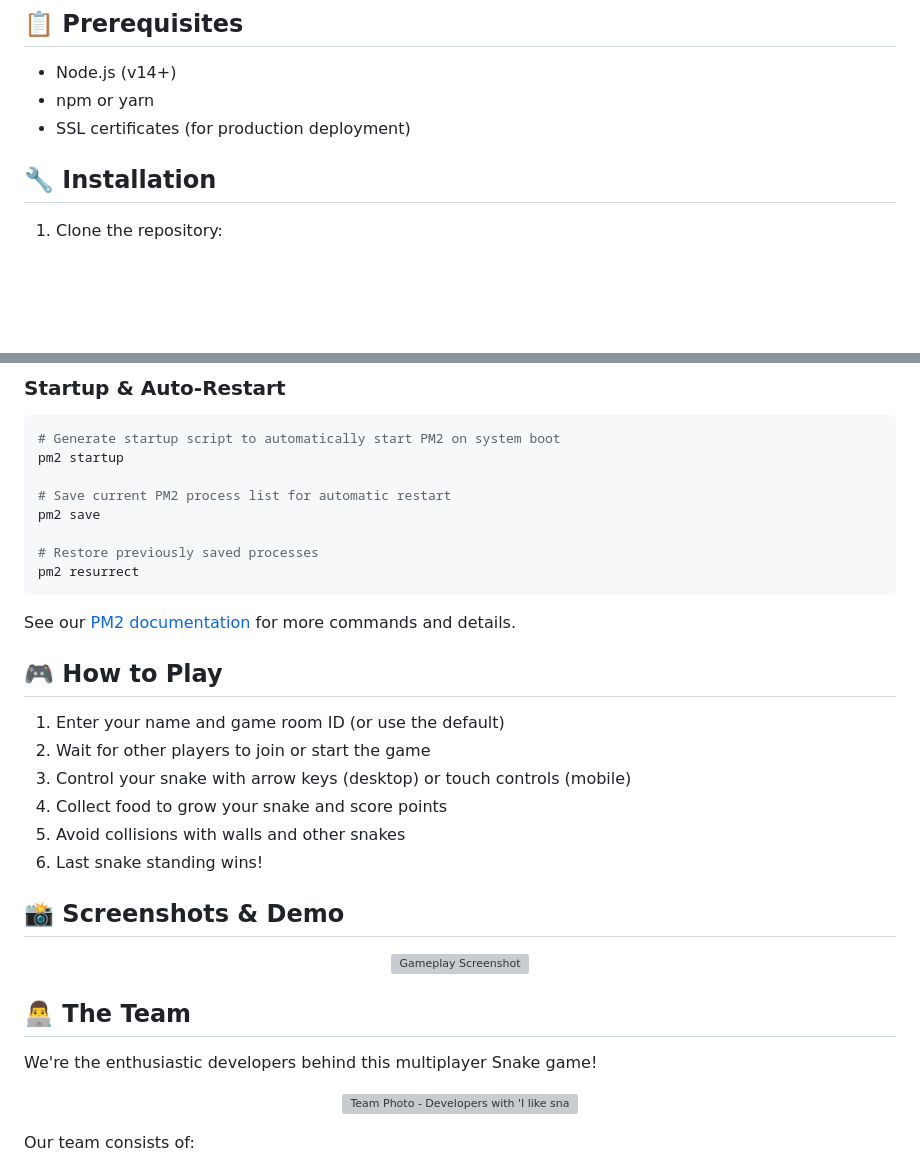
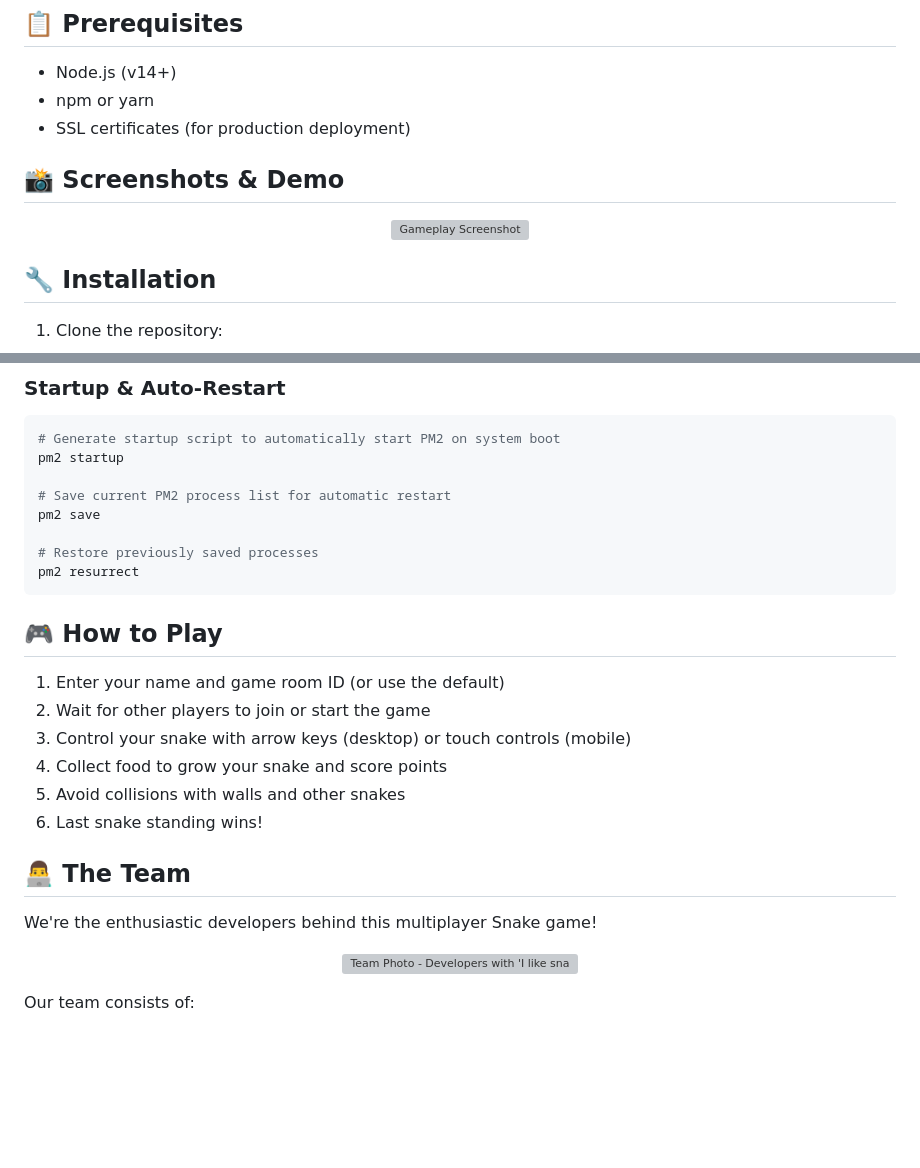
Before and after one commit to AINxtGenDev/amar_max2_multiplayer_snake, a Markdown page: README.md, 2 parts joined by grey strips. GitHub-like rendering; blank space fills up the shorter version; grey boxes are pictures that could not be loaded.

````diff
--- a/README.md
+++ b/README.md
@@ -37,6 +37,12 @@ A real-time multiplayer Snake game where players can compete against each other
 - Node.js (v14+)
 - npm or yarn
 - SSL certificates (for production deployment)
+
+## 📸 Screenshots & Demo
+
+<p align="center">
+  <img src="./assets/images/gameplay.png" alt="Gameplay Screenshot" width="600">
+</p>
 
 ## 🔧 Installation
 
@@ -115,8 +121,6 @@ pm2 save
 pm2 resurrect
 ```
 
-See our [PM2 documentation](DEPLOYMENT.md) for more commands and details.
-
 ## 🎮 How to Play
 
 1. Enter your name and game room ID (or use the default)
@@ -126,12 +130,6 @@ See our [PM2 documentation](DEPLOYMENT.md) for more commands and details.
 5. Avoid collisions with walls and other snakes
 6. Last snake standing wins!
 
-## 📸 Screenshots & Demo
-
-<p align="center">
-  <img src="screenshots/gameplay.png" alt="Gameplay Screenshot" width="600">
-</p>
-
 ## 👨‍💻 The Team
 
 We're the enthusiastic developers behind this multiplayer Snake game!
````
Also changed, not shown: other parts of README.md (+2 -2 lines).
